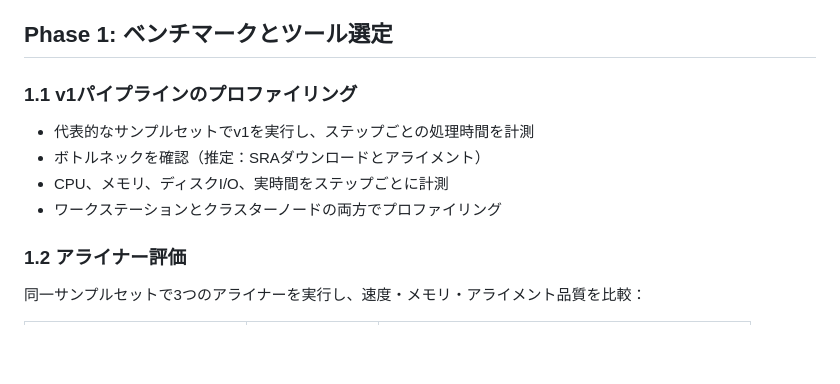
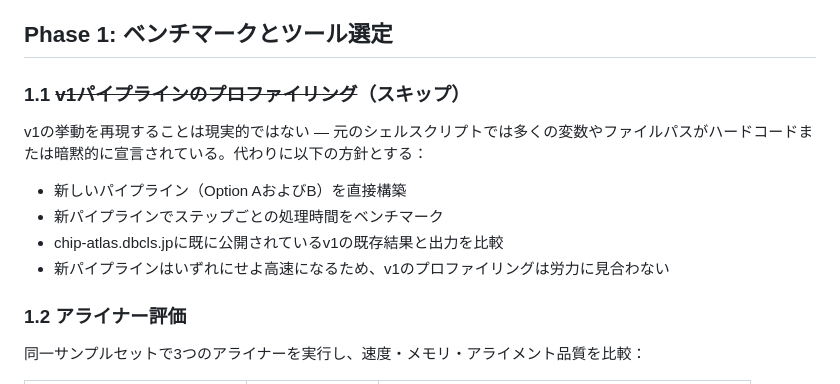
Before and after one commit to inutano/chip-atlas-pipeline-v2, a Markdown page: docs/v2-plan.ja.md, the part around the change. GitHub-like rendering; blank space fills up the shorter version.

```diff
--- a/docs/v2-plan.ja.md
+++ b/docs/v2-plan.ja.md
@@ -68,12 +68,14 @@ v1の処理ロジックをそのまま維持し（同じステップ、可能な
 
 ## Phase 1: ベンチマークとツール選定
 
-### 1.1 v1パイプラインのプロファイリング
+### 1.1 ~~v1パイプラインのプロファイリング~~（スキップ）
 
-- 代表的なサンプルセットでv1を実行し、ステップごとの処理時間を計測
-- ボトルネックを確認（推定：SRAダウンロードとアライメント）
-- CPU、メモリ、ディスクI/O、実時間をステップごとに計測
-- ワークステーションとクラスターノードの両方でプロファイリング
+v1の挙動を再現することは現実的ではない — 元のシェルスクリプトでは多くの変数やファイルパスがハードコードまたは暗黙的に宣言されている。代わりに以下の方針とする：
+
+- 新しいパイプライン（Option AおよびB）を直接構築
+- 新パイプラインでステップごとの処理時間をベンチマーク
+- chip-atlas.dbcls.jpに既に公開されているv1の既存結果と出力を比較
+- 新パイプラインはいずれにせよ高速になるため、v1のプロファイリングは労力に見合わない
 
 ### 1.2 アライナー評価
 
```
Also changed, not shown: docs/v2-plan.md (+7 -5 lines).
